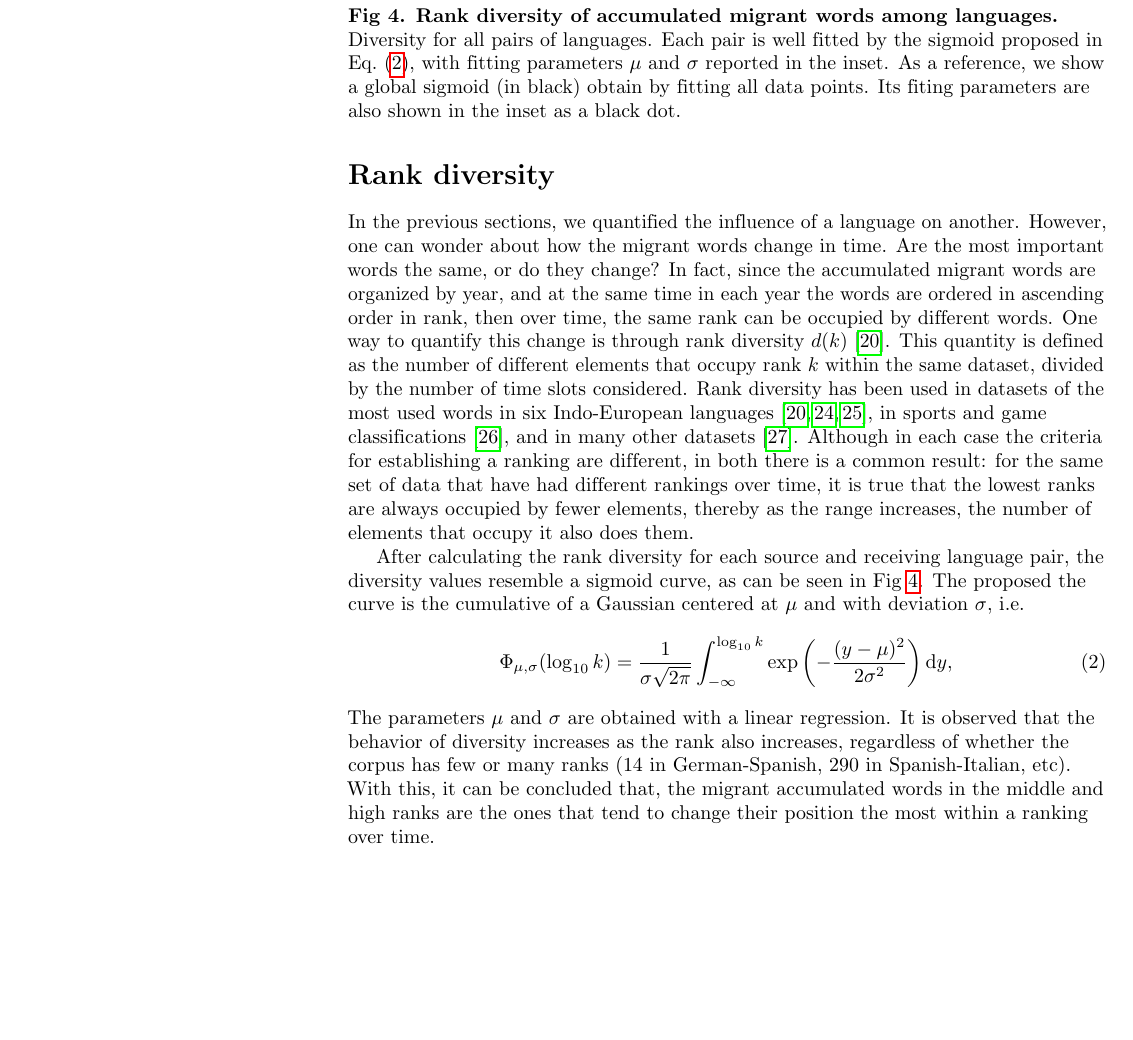
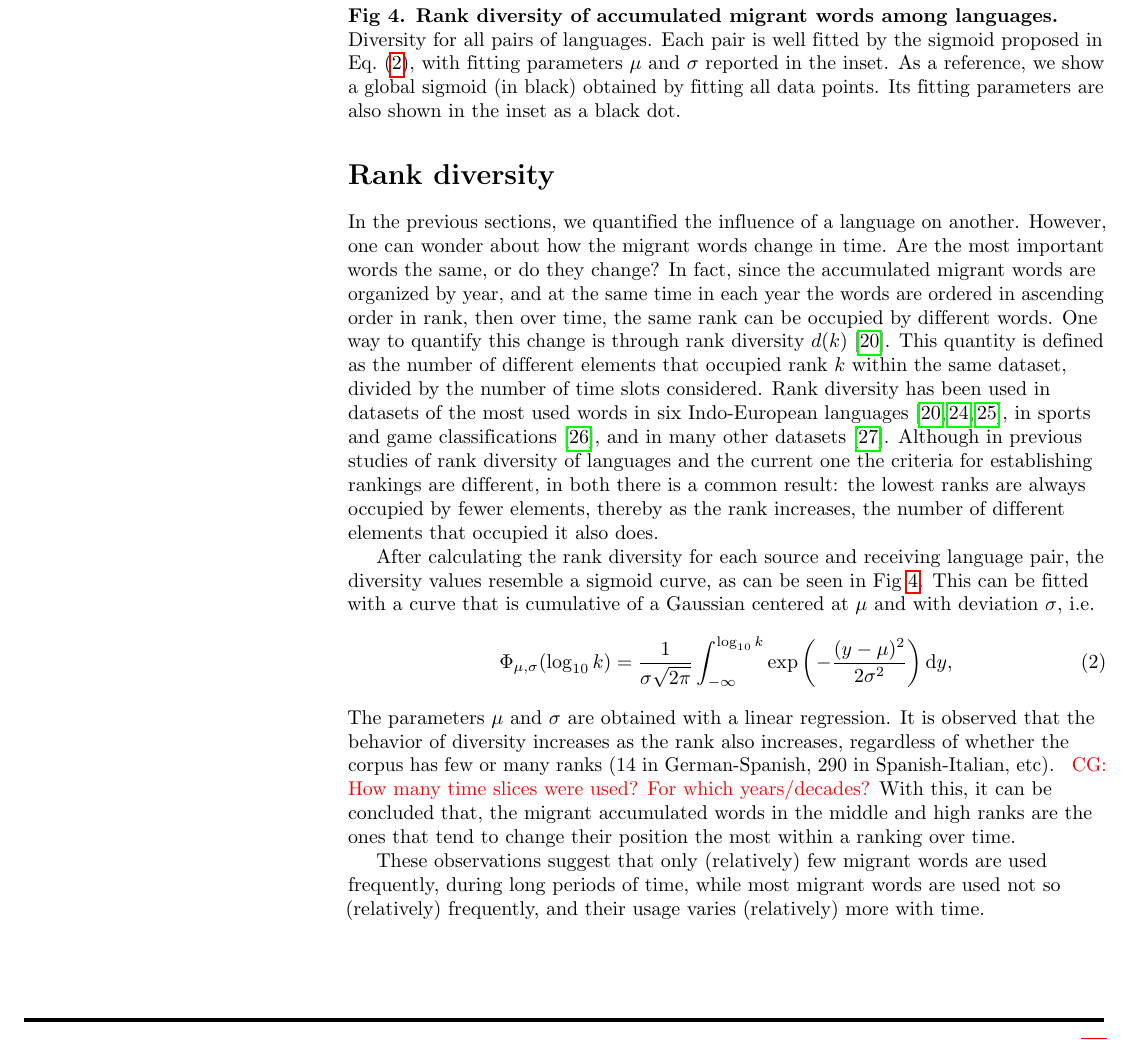
Before and after one commit to JosuelyM/articulo_idiomas, a LaTeX document (articulo_plos_plantilla.tex): part of page 8 of 12, cut so that both start at the same text, the shorter picture padded with empty space. Compiled offline with pdfLaTeX.

Commit message:
Update articulo_plos_plantilla.tex

```diff
--- a/articulo_plos_plantilla.tex
+++ b/articulo_plos_plantilla.tex
@@ -732,7 +732,7 @@ in each year the words are ordered in ascending order in rank, then over time,
 the same rank can be occupied by different words. One way to quantify
 this change is through rank diversity $d(k)$~\cite{iplosone}. This quantity is
 defined as the number
-of different elements that occupy rank  $k$ within the same dataset, divided
+of different elements that occupied rank  $k$ within the same dataset, divided
 by the number of time slots considered.
 %  how many
 % different elements can occupy the same rank within the same corpus is through
@@ -756,12 +756,10 @@ by the number of time slots considered.
 Rank diversity has been used in datasets of the most used words in six
 Indo-European languages~\cite{iplosone,10.3389/fphy.2018.00045,Cocho2019}, in sports and game classifications \cite{Morales_epj},
 and in many other datasets~\cite{Iniguez2022}.
-Although in
-each case the criteria for establishing a ranking are different, in both there
-is a common result: for the same set of data that have had different rankings
-over time, it is true that the lowest ranks are always occupied by fewer
-elements, thereby as the range increases, the number of elements that occupy it
-also does them.
+Although in previous studies of rank diversity of languages and the current one the criteria for establishing rankings are different, in both there
+is a common result: the lowest ranks are always occupied by fewer
+elements, thereby as the rank increases, the number of different elements that occupied it
+also does.
 
 \begin{figure} % {{{
 % \begin{adjustwidth}{-2.5cm}{1cm}
@@ -772,7 +770,7 @@ also does them.
 Diversity for all pairs of languages. Each pair is well fitted by the
 sigmoid proposed in \eref{eq:sigmoid}, with fitting parameters $\mu$ and $\sigma$
 reported in the inset. As a reference, we show a global sigmoid (in black)
-obtain by fitting all data points. Its fiting parameters are also shown in the
+obtained by fitting all data points. Its fitting parameters are also shown in the
 inset as a black dot.
 %
 % All
@@ -790,7 +788,7 @@ inset as a black dot.
 \end{figure} % }}}
 After calculating the rank diversity for each source and receiving
 language pair, the diversity values resemble a sigmoid curve, as can be
-seen in Fig~\ref{fig.DR_art}. The proposed the curve is the
+seen in Fig~\ref{fig.DR_art}. This can be fitted with a curve that is
 cumulative of a Gaussian centered at $\mu$ and with
 deviation $\sigma$, i.e.
 \begin{equation}
@@ -814,9 +812,11 @@ are obtained with a linear regression.
 It is observed that the behavior of
 diversity increases as the rank also increases, regardless of whether the
 corpus has few or many ranks ($14$ in German-Spanish, $290$ in Spanish-Italian,
-etc). With this, it can be concluded that, the migrant accumulated words in the
+etc). \cgnote{How many time slices were used? For which years/decades?} With this, it can be concluded that, the migrant accumulated words in the
 middle and high ranks are the ones that tend to change their position the most
 within a ranking over time.
+
+These observations suggest that only (relatively) few migrant words are used frequently, during long periods of time, while most migrant words are used not so (relatively) frequently, and their usage varies (relatively) more with time.
 
 % An final observation is that
 % The method of the use of one language in another, showed that
```
